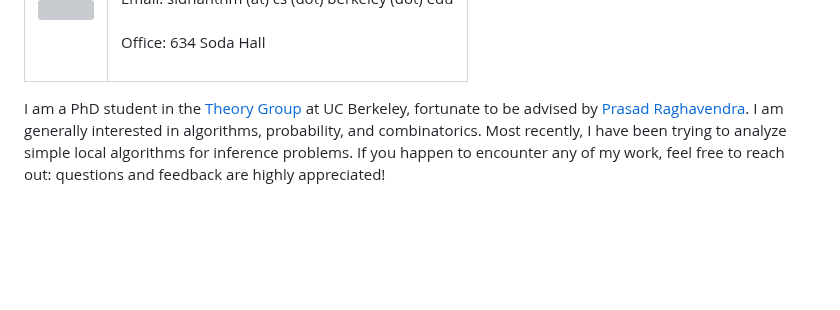
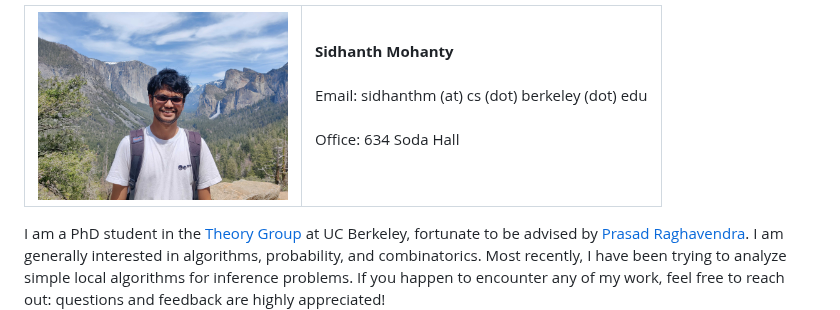
Before and after one commit to oalrabiah/oalrabiah.github.io, a Markdown page: README.md, the part around the change. Rendered like a GitHub page; blank space fills up the shorter version; grey boxes are pictures that could not be loaded.

```diff
--- a/README.md
+++ b/README.md
@@ -39,7 +39,7 @@
 <table cellpadding="20">
 <tr>
 <td>
-<img src="profile-pic.jpg" width="250">
+<img src="profile-pic.jpeg" width="250">
 </td>
 <td>
 <font size="8"><strong>Sidhanth Mohanty</strong></font>
```
